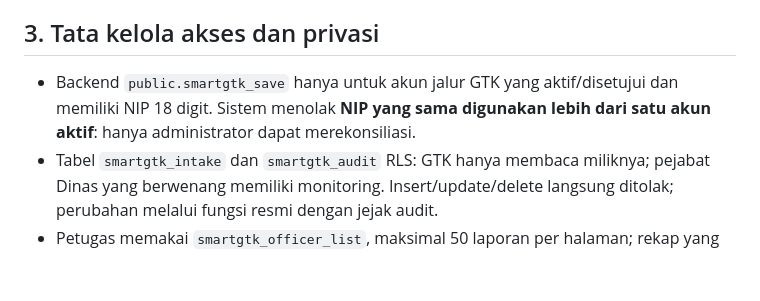
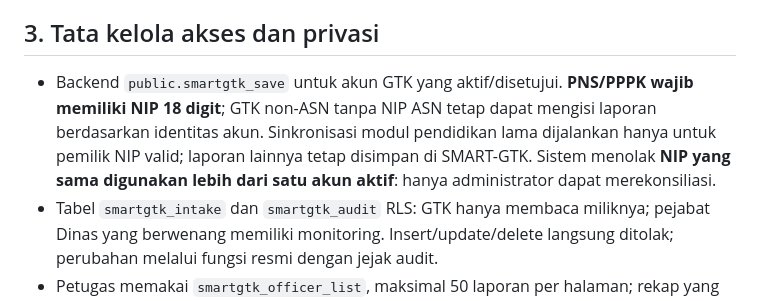
Before and after one commit to ariefupgriss3-eng/Simantab-online, a Markdown page: docs/SMARTGTK_SATU_FORMULIR_TIGA_ANALISIS.md, the part around the change. Drawn GitHub-style; blank space fills up the shorter version.

Commit message:
test(smartgtk): cover all GTK including non-ASN without ASN NIP

```diff
--- a/docs/SMARTGTK_SATU_FORMULIR_TIGA_ANALISIS.md
+++ b/docs/SMARTGTK_SATU_FORMULIR_TIGA_ANALISIS.md
@@ -30,7 +30,7 @@ Pedoman harus ditelaah kembali berdasarkan Surat Dirjen GTK Nomor 0294/B/B.B1/HK
 
 ## 3. Tata kelola akses dan privasi
 
-- Backend `public.smartgtk_save` hanya untuk akun jalur GTK yang aktif/disetujui dan memiliki NIP 18 digit. Sistem menolak **NIP yang sama digunakan lebih dari satu akun aktif**: hanya administrator dapat merekonsiliasi.
+- Backend `public.smartgtk_save` untuk akun GTK yang aktif/disetujui. **PNS/PPPK wajib memiliki NIP 18 digit**; GTK non-ASN tanpa NIP ASN tetap dapat mengisi laporan berdasarkan identitas akun. Sinkronisasi modul pendidikan lama dijalankan hanya untuk pemilik NIP valid; laporan lainnya tetap disimpan di SMART-GTK. Sistem menolak **NIP yang sama digunakan lebih dari satu akun aktif**: hanya administrator dapat merekonsiliasi.
 - Tabel `smartgtk_intake` dan `smartgtk_audit` RLS: GTK hanya membaca miliknya; pejabat Dinas yang berwenang memiliki monitoring. Insert/update/delete langsung ditolak; perubahan melalui fungsi resmi dengan jejak audit.
 - Petugas memakai `smartgtk_officer_list`, maksimal 50 laporan per halaman; rekap yang tampil hanya jumlah per halaman, bukan statistik seluruh GTK Kabupaten Batang.
 - Penyimpanan tidak otomatis mengajukan `jf2026_submit_case`, menyetujui dokumen, mengubah status kepegawaian atau menerbitkan SK.
```
